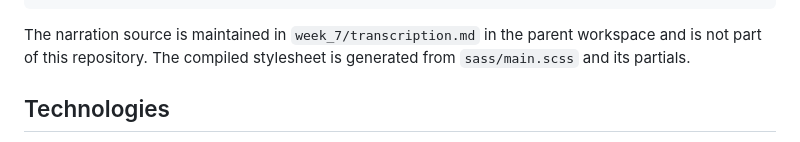
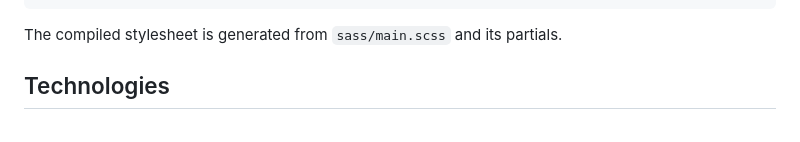
Before and after one commit to ydejene/storycast, a Markdown page: README.md, the part around the change. Drawn GitHub-style.

````diff
--- a/README.md
+++ b/README.md
@@ -40,7 +40,7 @@ storycast/
 `-- package-lock.json
 ```
 
-The narration source is maintained in `week_7/transcription.md` in the parent workspace and is not part of this repository. The compiled stylesheet is generated from `sass/main.scss` and its partials.
+The compiled stylesheet is generated from `sass/main.scss` and its partials.
 
 ## Technologies
 
````
